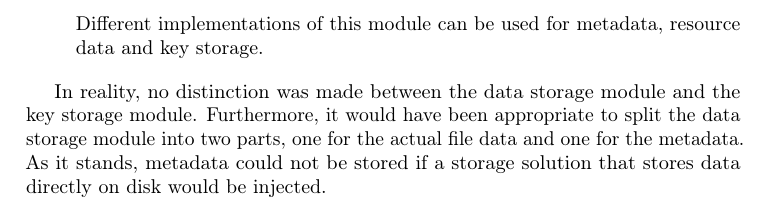
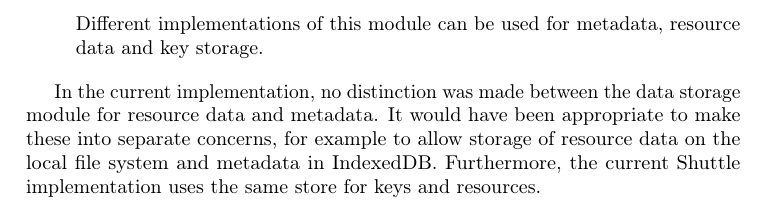
Before and after one commit to rymdjs/report, a LaTeX thesis (Layout.tex, which reads sections/system.tex): part of page 28 of 50, cut so that both start at the same text. Compiled offline with pdfLaTeX.

Commit message:
system fix

```diff
--- a/sections/system.tex
+++ b/sections/system.tex
@@ -140,4 +140,4 @@ The items shown below represent the general high-level responsibilities for each
   \item [Data storage] Deals with persisting data (as described in section~\ref{sec:creationofresources}) to disk. Different implementations of this module can be used for metadata, resource data and key storage.
 \end{description}
 
-In reality, no distinction was made between the data storage module and the key storage module. Furthermore, it would have been appropriate to split the data storage module into two parts, one for the actual file data and one for the metadata. As it stands, metadata could not be stored if a storage solution that stores data directly on disk would be injected.
+In the current implementation, no distinction was made between the data storage module for resource data and metadata. It would have been appropriate to make these into separate concerns, for example to allow storage of resource data on the local file system and metadata in IndexedDB. Furthermore, the current Shuttle implementation uses the same store for keys and resources.
```
